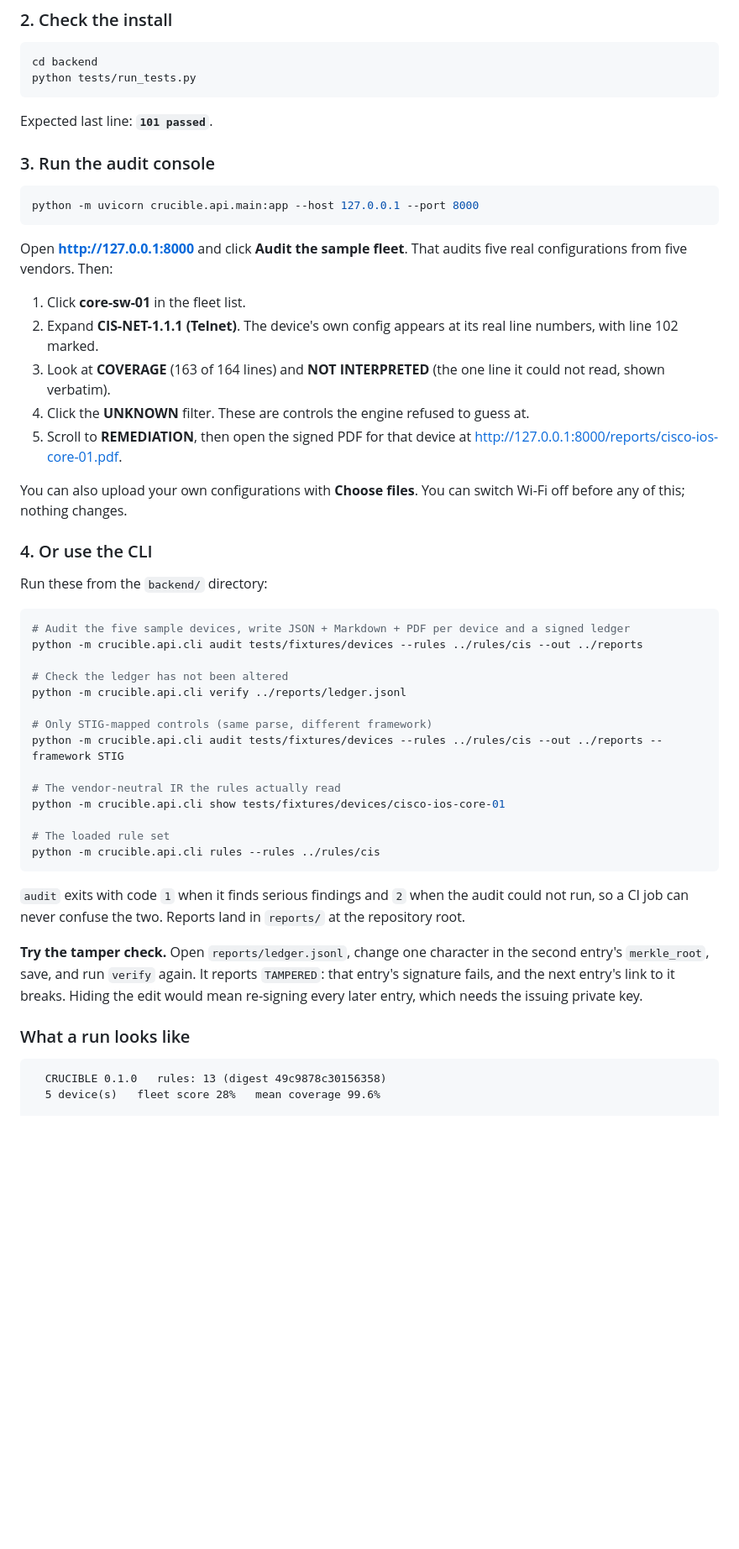
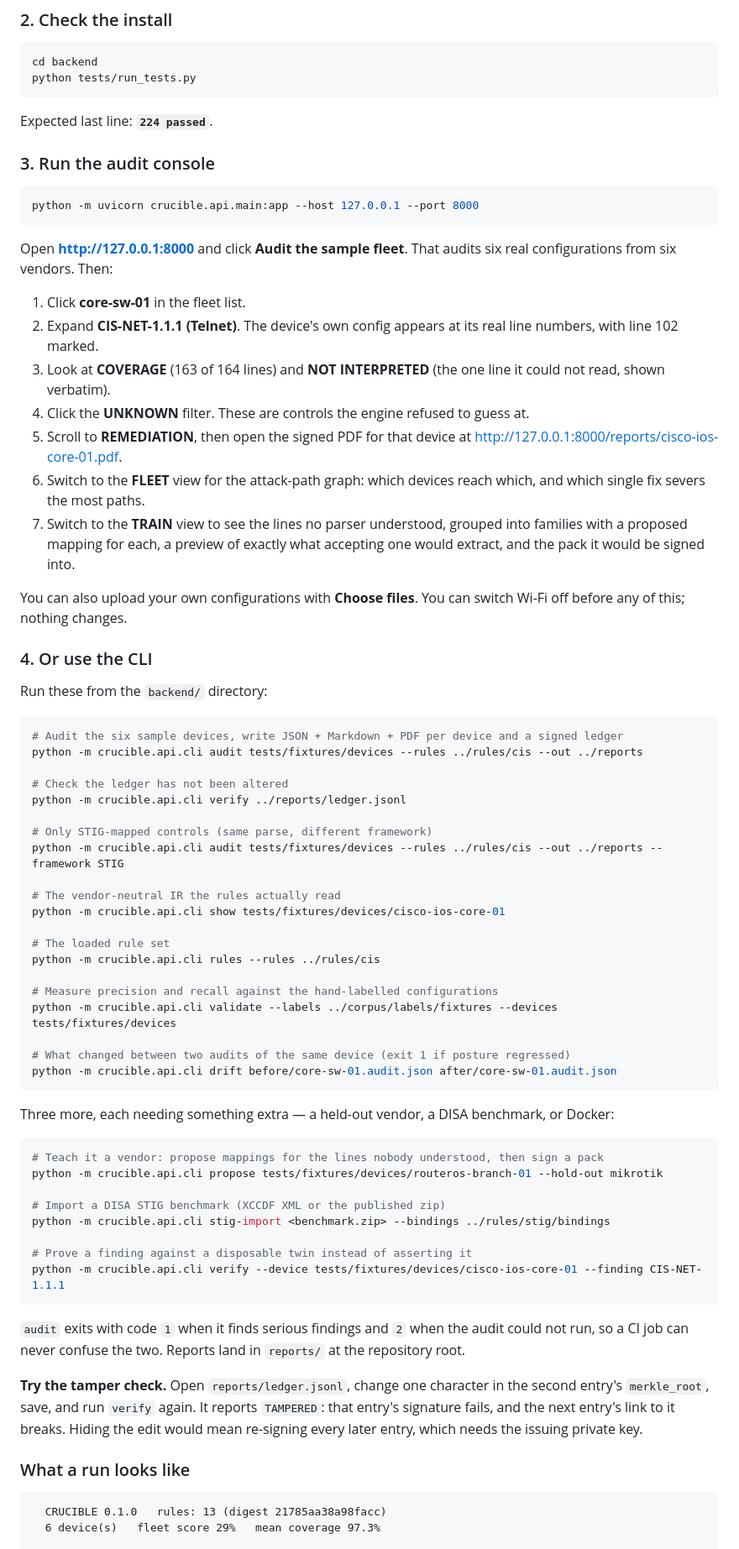
Before and after one commit to Crepco/SIH26155, a Markdown page: README.md, the part around one of its changes. Shown at 84% size. GitHub-like rendering; blank space fills up the shorter version.

````diff
--- a/README.md
+++ b/README.md
@@ -93,7 +119,7 @@ cd backend
 python tests/run_tests.py
 ```
 
-Expected last line: **`101 passed`**.
+Expected last line: **`224 passed`**.
 
 ### 3. Run the audit console
 
@@ -101,8 +127,8 @@ Expected last line: **`101 passed`**.
 python -m uvicorn crucible.api.main:app --host 127.0.0.1 --port 8000
 ```
 
-Open **<http://127.0.0.1:8000>** and click **Audit the sample fleet**. That audits five real
-configurations from five vendors. Then:
+Open **<http://127.0.0.1:8000>** and click **Audit the sample fleet**. That audits six real
+configurations from six vendors. Then:
 
 1. Click **core-sw-01** in the fleet list.
 2. Expand **CIS-NET-1.1.1 (Telnet)**. The device's own config appears at its real line numbers,
@@ -112,6 +138,11 @@ configurations from five vendors. Then:
 4. Click the **UNKNOWN** filter. These are controls the engine refused to guess at.
 5. Scroll to **REMEDIATION**, then open the signed PDF for that device at
    <http://127.0.0.1:8000/reports/cisco-ios-core-01.pdf>.
+6. Switch to the **FLEET** view for the attack-path graph: which devices reach which, and which
+   single fix severs the most paths.
+7. Switch to the **TRAIN** view to see the lines no parser understood, grouped into families with
+   a proposed mapping for each, a preview of exactly what accepting one would extract, and the
+   pack it would be signed into.
 
 You can also upload your own configurations with **Choose files**. You can switch Wi-Fi off before
 any of this; nothing changes.
@@ -121,7 +152,7 @@ any of this; nothing changes.
 Run these from the `backend/` directory:
 
 ```bash
-# Audit the five sample devices, write JSON + Markdown + PDF per device and a signed ledger
+# Audit the six sample devices, write JSON + Markdown + PDF per device and a signed ledger
 python -m crucible.api.cli audit tests/fixtures/devices --rules ../rules/cis --out ../reports
 
 # Check the ledger has not been altered
@@ -135,6 +166,25 @@ python -m crucible.api.cli show tests/fixtures/devices/cisco-ios-core-01
 
 # The loaded rule set
 python -m crucible.api.cli rules --rules ../rules/cis
+
+# Measure precision and recall against the hand-labelled configurations
+python -m crucible.api.cli validate --labels ../corpus/labels/fixtures --devices tests/fixtures/devices
+
+# What changed between two audits of the same device (exit 1 if posture regressed)
+python -m crucible.api.cli drift before/core-sw-01.audit.json after/core-sw-01.audit.json
+```
+
+Three more, each needing something extra — a held-out vendor, a DISA benchmark, or Docker:
+
+```bash
+# Teach it a vendor: propose mappings for the lines nobody understood, then sign a pack
+python -m crucible.api.cli propose tests/fixtures/devices/routeros-branch-01 --hold-out mikrotik
+
+# Import a DISA STIG benchmark (XCCDF XML or the published zip)
+python -m crucible.api.cli stig-import <benchmark.zip> --bindings ../rules/stig/bindings
+
+# Prove a finding against a disposable twin instead of asserting it
+python -m crucible.api.cli verify --device tests/fixtures/devices/cisco-ios-core-01 --finding CIS-NET-1.1.1
 ```
 
 `audit` exits with code `1` when it finds serious findings and `2` when the audit could not run, so a
@@ -148,8 +198,8 @@ issuing private key.
 ### What a run looks like
 
 ```
-  CRUCIBLE 0.1.0   rules: 13 (digest 49c9878c30156358)
-  5 device(s)   fleet score 28%   mean coverage 99.6%
+  CRUCIBLE 0.1.0   rules: 13 (digest 21785aa38a98facc)
+  6 device(s)   fleet score 29%   mean coverage 97.3%
 
   core-sw-01
     cisco IOS 15.2(4)E10  serial FDO1234ABCD
````
Also changed, not shown: other parts of README.md (+67 -33 lines).
